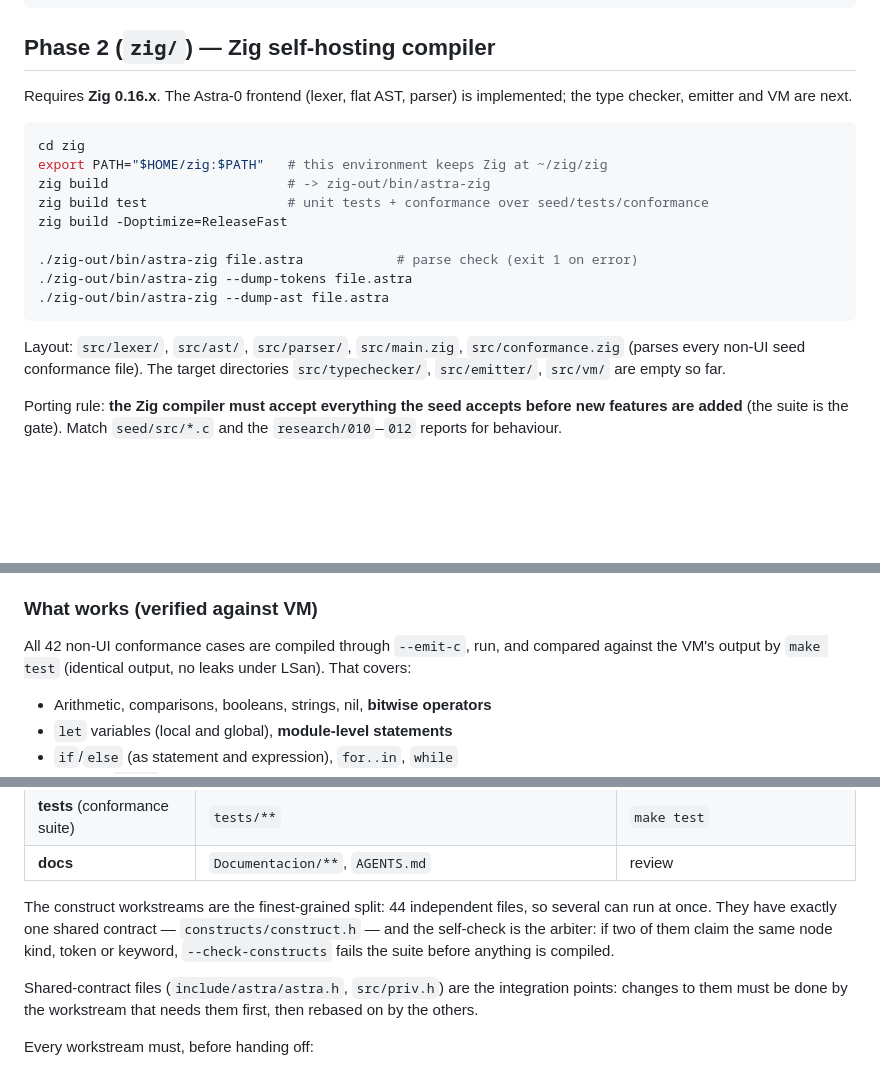
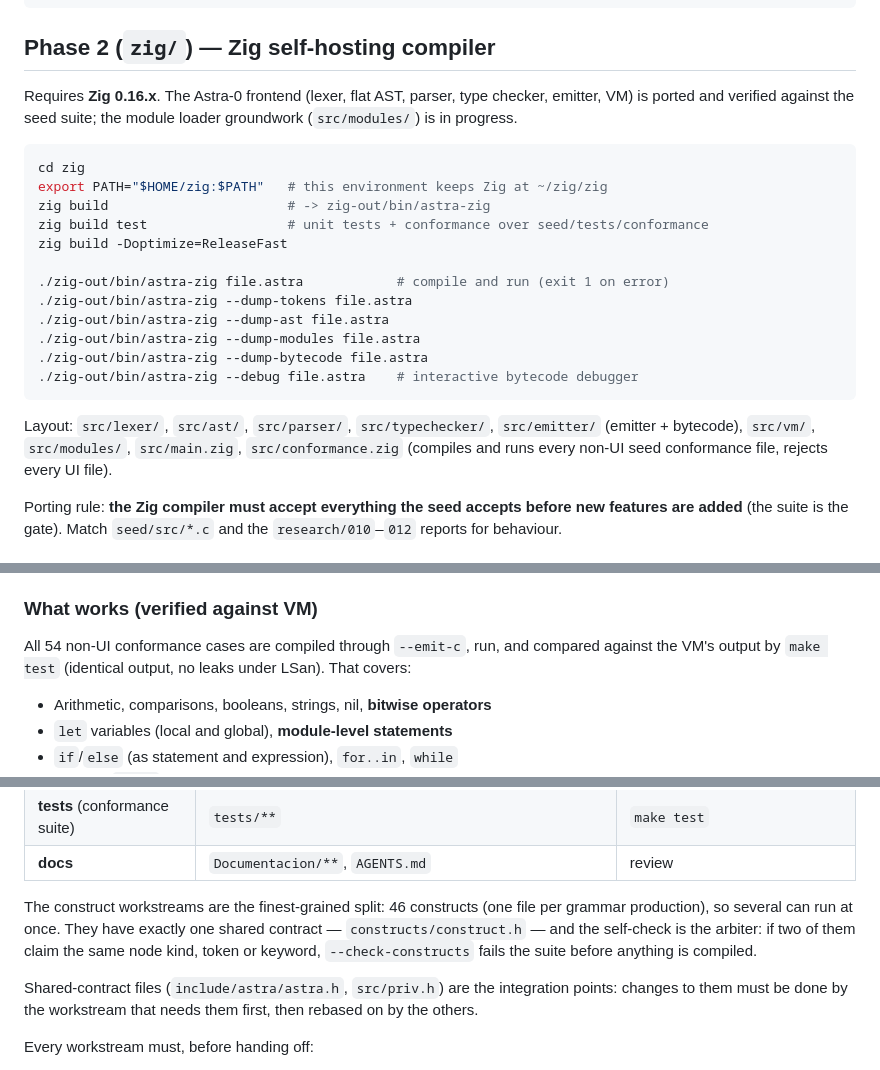
Before and after one commit to AsterrZep/Astra, a Markdown page: AGENTS.md, 3 parts joined by grey strips. Rendered like a GitHub page; blank space fills up the shorter version.

Commit message:
docs: bring AGENTS.md in line with the actual tree
The Phase 2 section still described the frontend-only skeleton
('type checker, emitter and VM are next', target directories 'empty
so far'), the C-codegen section counted 42 non-UI cases where the
suite runs 54, and the workstream split said 44 files for the 46
constructs the registry reports. The documented build/run flags now
match main.zig (--dump-modules, --dump-bytecode, --debug).

````diff
--- a/AGENTS.md
+++ b/AGENTS.md
@@ -68,8 +68,9 @@ Compiler-introspection switches (no input file, they describe the compiler):
 
 ## Phase 2 (`zig/`) — Zig self-hosting compiler
 
-Requires **Zig 0.16.x**. The Astra-0 frontend (lexer, flat AST, parser) is
-implemented; the type checker, emitter and VM are next.
+Requires **Zig 0.16.x**. The Astra-0 frontend (lexer, flat AST, parser, type
+checker, emitter, VM) is ported and verified against the seed suite; the module
+loader groundwork (`src/modules/`) is in progress.
 
 ```bash
 cd zig
@@ -78,14 +79,18 @@ zig build                       # -> zig-out/bin/astra-zig
 zig build test                  # unit tests + conformance over seed/tests/conformance
 zig build -Doptimize=ReleaseFast
 
-./zig-out/bin/astra-zig file.astra            # parse check (exit 1 on error)
+./zig-out/bin/astra-zig file.astra            # compile and run (exit 1 on error)
 ./zig-out/bin/astra-zig --dump-tokens file.astra
 ./zig-out/bin/astra-zig --dump-ast file.astra
+./zig-out/bin/astra-zig --dump-modules file.astra
+./zig-out/bin/astra-zig --dump-bytecode file.astra
+./zig-out/bin/astra-zig --debug file.astra    # interactive bytecode debugger
 ```
 
-Layout: `src/lexer/`, `src/ast/`, `src/parser/`, `src/main.zig`,
-`src/conformance.zig` (parses every non-UI seed conformance file). The target
-directories `src/typechecker/`, `src/emitter/`, `src/vm/` are empty so far.
+Layout: `src/lexer/`, `src/ast/`, `src/parser/`, `src/typechecker/`,
+`src/emitter/` (emitter + bytecode), `src/vm/`, `src/modules/`,
+`src/main.zig`, `src/conformance.zig` (compiles and runs every non-UI seed
+conformance file, rejects every UI file).
 
 Porting rule: **the Zig compiler must accept everything the seed accepts before
 new features are added** (the suite is the gate). Match `seed/src/*.c` and the
@@ -162,7 +167,7 @@ The C codegen generates executable C from Astra bytecode. The pipeline is:
 
 ### What works (verified against VM)
 
-All 42 non-UI conformance cases are compiled through `--emit-c`, run, and
+All 54 non-UI conformance cases are compiled through `--emit-c`, run, and
 compared against the VM's output by `make test` (identical output, no leaks under
 LSan). That covers:
 
@@ -228,11 +233,11 @@ agreed up front).
 | **tests** (conformance suite) | `tests/**` | `make test` |
 | **docs** | `Documentacion/**`, `AGENTS.md` | review |
 
-The construct workstreams are the finest-grained split: 44 independent files,
-so several can run at once. They have exactly one shared contract —
-`constructs/construct.h` — and the self-check is the arbiter: if two of them
-claim the same node kind, token or keyword, `--check-constructs` fails the suite
-before anything is compiled.
+The construct workstreams are the finest-grained split: 46 constructs (one
+file per grammar production), so several can run at once. They have exactly
+one shared contract — `constructs/construct.h` — and the self-check is the
+arbiter: if two of them claim the same node kind, token or keyword,
+`--check-constructs` fails the suite before anything is compiled.
 
 Shared-contract files (`include/astra/astra.h`, `src/priv.h`) are the
 integration points: changes to them must be done by the workstream that needs
````
